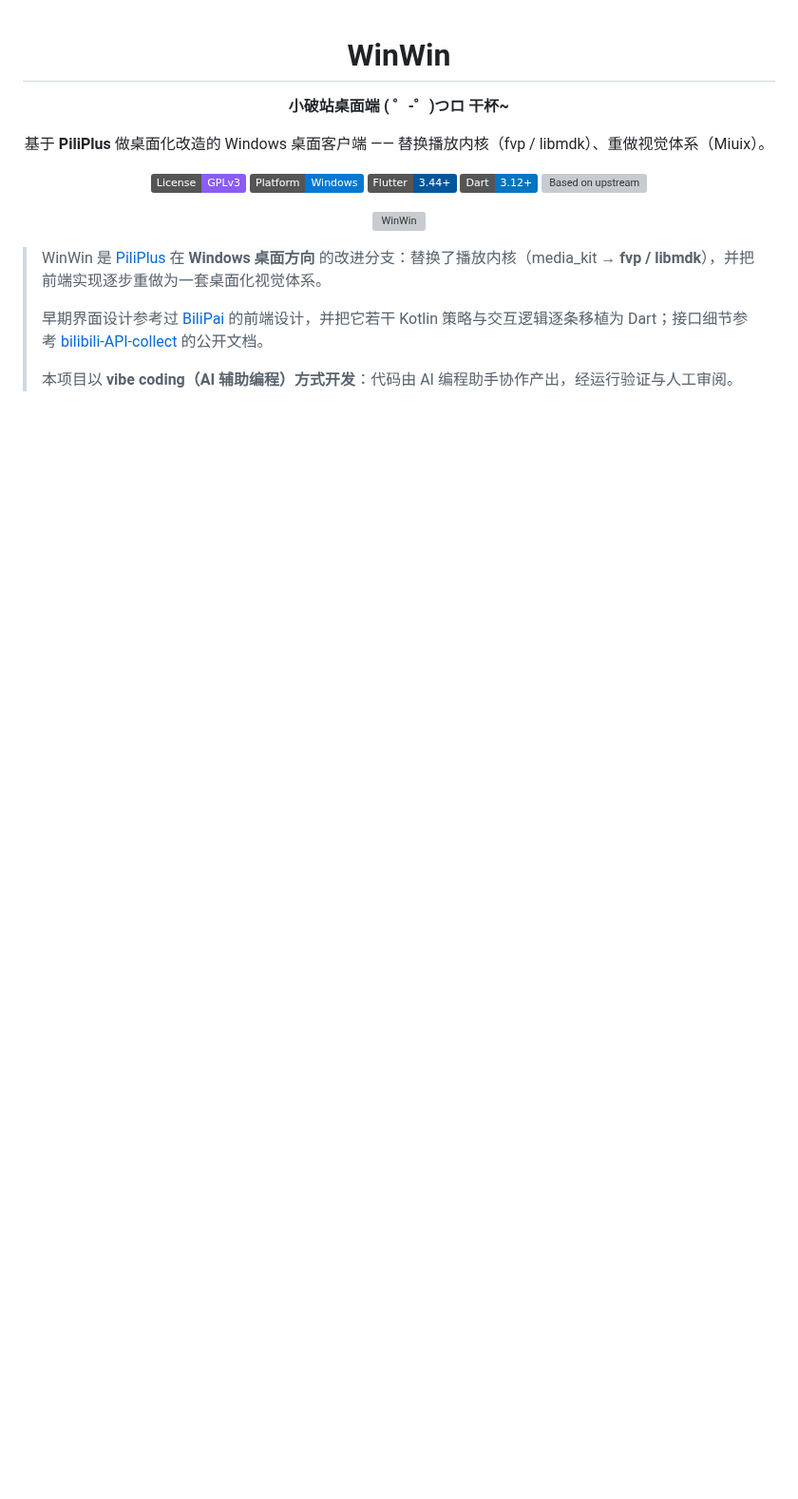
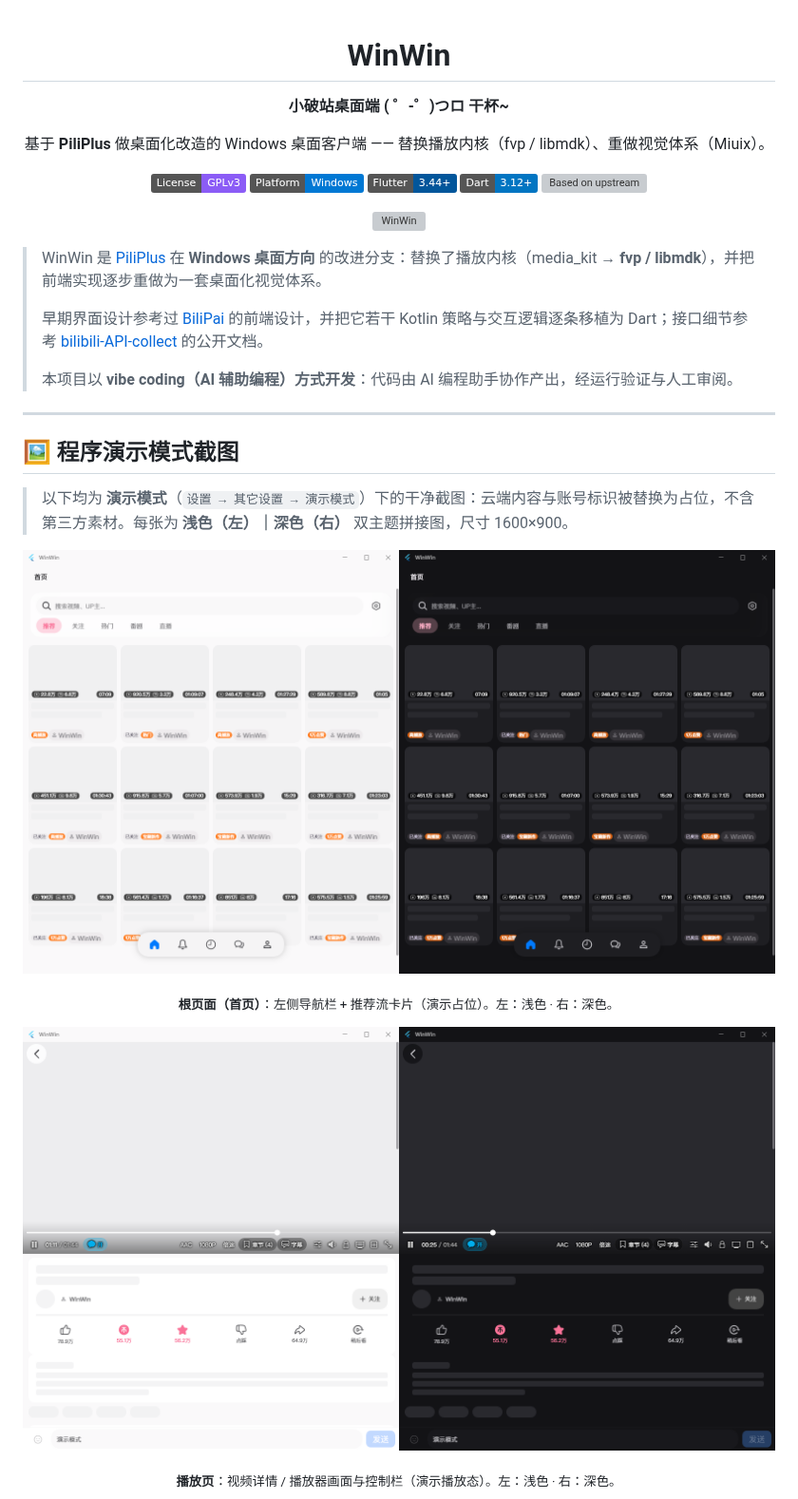
Before and after one commit to HumanMus1c/WinWin, a Markdown page: README.md, the part around one of its changes. Shown at 95% size. GitHub-like rendering; pictures changed too: assets/screenshots/01-home.png (added), assets/screenshots/02-player.png (added); badges without logos; blank space fills up the shorter version; grey boxes are pictures that could not be loaded.

```diff
--- a/README.md
+++ b/README.md
@@ -23,3 +23,20 @@
 > 早期界面设计参考过 [BiliPai](https://github.com/jay3-yy/BiliPai) 的前端设计，并把它若干 Kotlin 策略与交互逻辑逐条移植为 Dart；接口细节参考 [bilibili-API-collect](https://github.com/SocialSisterYi/bilibili-API-collect) 的公开文档。
 >
 > 本项目以 **vibe coding（AI 辅助编程）方式开发**：代码由 AI 编程助手协作产出，经运行验证与人工审阅。
+
+---
+
+## 🖼️ 程序演示模式截图
+
+> 以下均为 **演示模式**（`设置 → 其它设置 → 演示模式`）下的干净截图：云端内容与账号标识被替换为占位，不含第三方素材。每张为 **浅色（左）｜深色（右）** 双主题拼接图，尺寸 1600×900。
+
+<p align="center">
+  <a href="assets/screenshots/01-home.png"><img src="assets/screenshots/01-home.png" alt="根页面（首页）—— 浅色 ｜ 深色" width="100%"></a>
+</p>
+<p align="center"><sub><b>根页面（首页）</b>：左侧导航栏 + 推荐流卡片（演示占位）。左：浅色 · 右：深色。</sub></p>
+
+<p align="center">
+  <a href="assets/screenshots/02-player.png"><img src="assets/screenshots/02-player.png" alt="播放页 —— 浅色 ｜ 深色" width="100%"></a>
+</p>
+<p align="center"><sub><b>播放页</b>：视频详情 / 播放器画面与控制栏（演示播放态）。左：浅色 · 右：深色。</sub></p>
+
```
Also changed, not shown: other parts of README.md (+14 -0 lines), docs/README展示图生成复盘-2026-10-25.md (added, +118 -0 lines), assets/screenshots/03-space.png (added), assets/screenshots/04-bangumi.png (added), assets/screenshots/05-setting.png (added).
